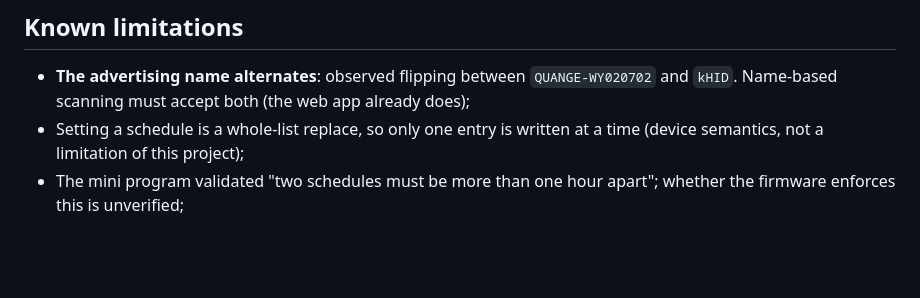
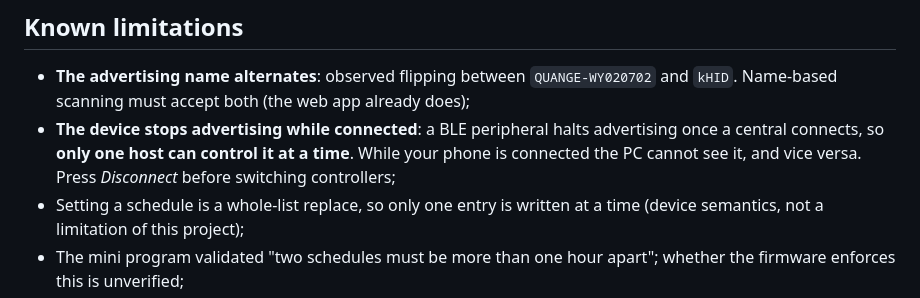
Before and after one commit to emfox/QUANGE-Controller, a Markdown page: README.en.md, the part around the change. Drawn GitHub-style; blank space fills up the shorter version.

Commit message:
docs: the device stops advertising while connected (single-host limitation)

```diff
--- a/README.en.md
+++ b/README.en.md
@@ -125,6 +125,9 @@ recovered, everything fell into place.
 
 - **The advertising name alternates**: observed flipping between `QUANGE-WY020702` and `kHID`.
   Name-based scanning must accept both (the web app already does);
+- **The device stops advertising while connected**: a BLE peripheral halts advertising once a
+  central connects, so **only one host can control it at a time**. While your phone is connected
+  the PC cannot see it, and vice versa. Press *Disconnect* before switching controllers;
 - Setting a schedule is a whole-list replace, so only one entry is written at a time
   (device semantics, not a limitation of this project);
 - The mini program validated "two schedules must be more than one hour apart"; whether the
```
Also changed, not shown: README.md (+2 -0 lines).
